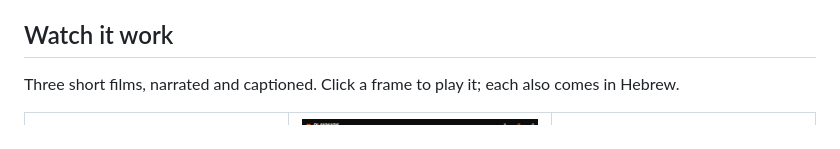
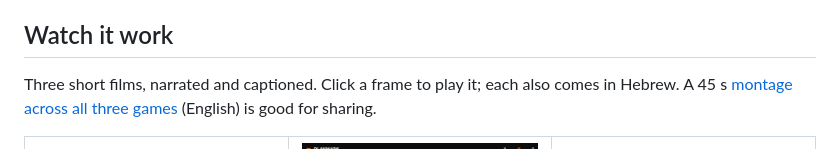
Before and after one commit to barmoshe/playmark, a Markdown page: README.md, the part around the change. GitHub-like rendering.

Commit message:
docs(readme): link the montage video
Co-Authored-By: Claude Sonnet 5.5 <noreply@anthropic.com>
Claude-Session: https://claude.ai/code/session_01SAmUz7mCAim338dv3DkXo3

```diff
--- a/README.md
+++ b/README.md
@@ -29,7 +29,7 @@ and fixes it. Back in the game, a toast says "Fixed" and a marker stays where yo
 
 ## Watch it work
 
-Three short films, narrated and captioned. Click a frame to play it; each also comes in Hebrew.
+Three short films, narrated and captioned. Click a frame to play it; each also comes in Hebrew. A 45 s [montage across all three games](film/showcase/videos/playmark-montage-en.mp4) (English) is good for sharing.
 
 <table>
 <tr>
```
